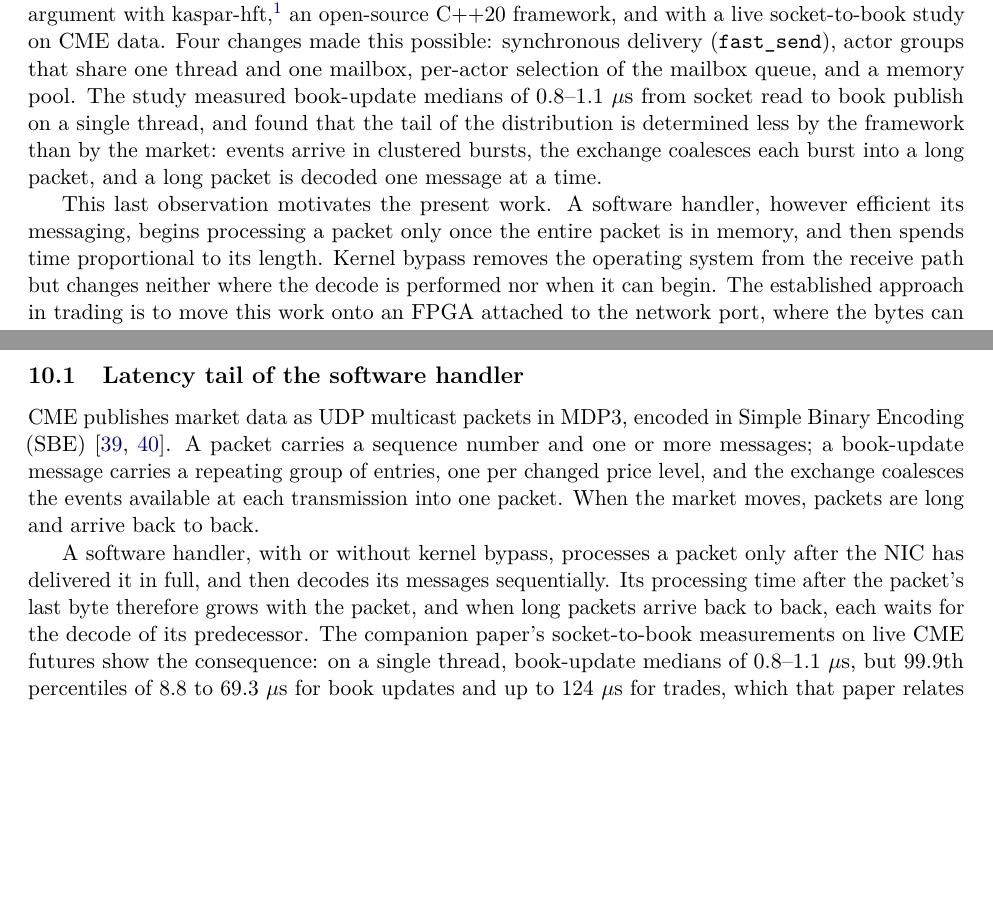
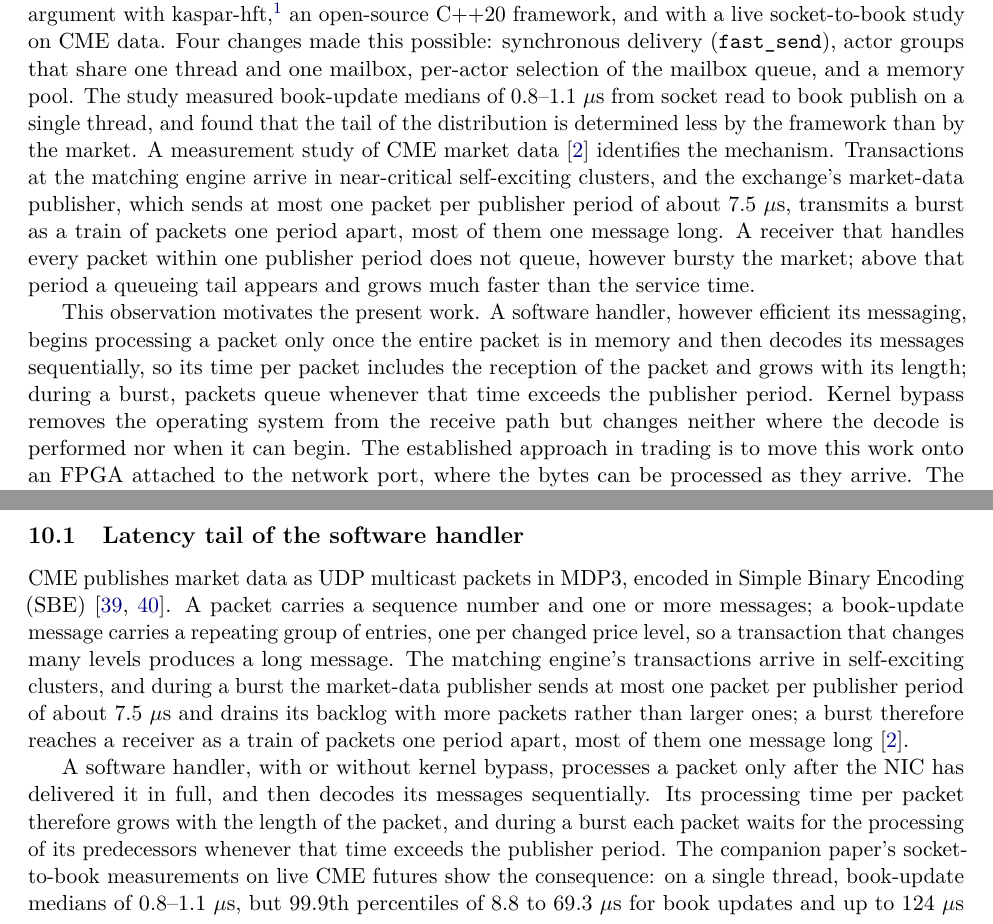
Before and after one commit to vincent212/kaspar-hft, a LaTeX paper (tech_reports/fpga_actors.tex): two parts of pages 5 and 29 of 42, joined at a grey line, cut so that both start at the same text, the shorter picture padded with empty space. Compiled offline with pdfLaTeX.

Commit message:
FPGA actors paper: the tail argument follows the packets paper
The software handler's tail is a queueing tail: a burst at the matching
engine reaches the receiver as a train of packets one publisher period
(about 7.5 us) apart, mostly one message long (arXiv:2609.32848), and a
handler whose time per packet exceeds the period queues; packet length is
the second factor. The card's ~100 ns of work per packet after its last
byte is far below the period. Replaces the claim that the exchange
coalesces each burst into one long packet (abstract, introduction,
Case study I).

Co-Authored-By: Claude Opus 5.5 (1M context) <noreply@anthropic.com>

```diff
--- a/tech_reports/fpga_actors.tex
+++ b/tech_reports/fpga_actors.tex
@@ -130,13 +132,20 @@ that share one thread and one mailbox, per-actor selection of the mailbox
 queue, and a memory pool. The study measured book-update medians of
 $0.8$--$1.1~\mu$s from socket read to book publish on a single thread, and
 found that the tail of the distribution is determined less by the framework
-than by the market: events arrive in clustered bursts, the exchange coalesces
-each burst into a long packet, and a long packet is decoded one message at a
-time.
-
-This last observation motivates the present work. A software handler, however
+than by the market. A measurement study of CME market data \cite{mdarrival}
+identifies the mechanism. Transactions at the matching engine arrive in
+near-critical self-exciting clusters, and the exchange's market-data publisher,
+which sends at most one packet per publisher period of about $7.5~\mu$s,
+transmits a burst as a train of packets one period apart, most of them one
+message long. A receiver that handles every packet within one publisher period
+does not queue, however bursty the market; above that period a queueing tail
+appears and grows much faster than the service time.
+
+This observation motivates the present work. A software handler, however
 efficient its messaging, begins processing a packet only once the entire packet
-is in memory, and then spends time proportional to its length. Kernel bypass
+is in memory and then decodes its messages sequentially, so its time per packet
+includes the reception of the packet and grows with its length; during a burst,
+packets queue whenever that time exceeds the publisher period. Kernel bypass
 removes the operating system from the receive path but changes neither where
 the decode is performed nor when it can begin. The established approach in
 trading is to move this work onto an FPGA attached to the network port, where
@@ -1492,16 +1501,19 @@ few cycles.
 CME publishes market data as UDP multicast packets in MDP3, encoded in Simple
 Binary Encoding (SBE) \cite{fixsbe,cmemdp3}. A packet carries a sequence number
 and one or more messages; a book-update message carries a repeating group of
-entries, one per changed price level, and the exchange coalesces the events
-available at each transmission into one packet. When the market moves, packets
-are long and arrive back to back.
+entries, one per changed price level, so a transaction that changes many
+levels produces a long message. The matching engine's transactions arrive in
+self-exciting clusters, and during a burst the market-data publisher sends at
+most one packet per publisher period of about $7.5~\mu$s and drains its backlog
+with more packets rather than larger ones; a burst therefore reaches a receiver
+as a train of packets one period apart, most of them one message long
+\cite{mdarrival}.
 
 A software handler, with or without kernel bypass, processes a packet only
 after the NIC has delivered it in full, and then decodes its messages
-sequentially. Its processing time after the packet's last byte therefore grows
-with the packet, and when long packets arrive back to back, each waits for the
-decode of its predecessor. The companion paper's socket-to-book measurements on
-live CME futures show the consequence: on a single thread, book-update medians
-of $0.8$--$1.1~\mu$s, but 99.9th percentiles of $8.8$ to $69.3~\mu$s for book
-updates and up to $124~\mu$s for trades, which that paper relates to the
-clustered arrival process \cite{fastsend,mdarrival}.
+sequentially. Its processing time per packet therefore grows with the length
+of the packet, and during a burst each packet waits for the processing of its
+predecessors whenever that time exceeds the publisher period. The companion
+paper's socket-to-book measurements on live CME futures show the consequence:
+on a single thread, book-update medians of $0.8$--$1.1~\mu$s, but 99.9th
+percentiles of $8.8$ to $69.3~\mu$s for book updates and up to $124~\mu$s for
```
Also changed, not shown: tech_reports/fpga_actors.pdf, tech_reports/fpga_actors.tex (15 more changed lines).
